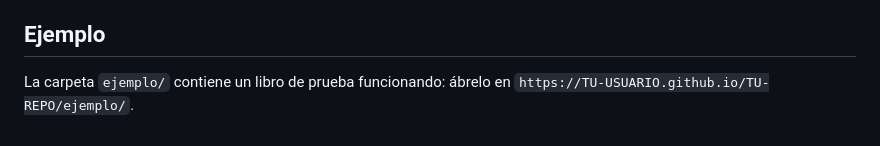
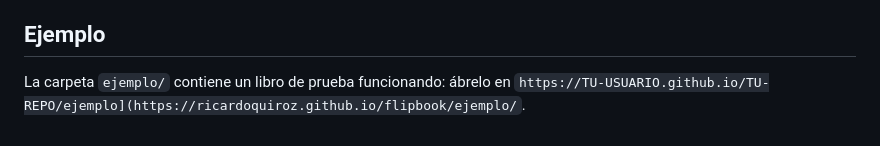
Before and after one commit to RicardoQuiroz/flipbook, a Markdown page: README.md, the part around the change. Rendered like a GitHub page.

```diff
--- a/README.md
+++ b/README.md
@@ -141,4 +141,4 @@ Los navegadores bloquean el audio hasta que el usuario interactúa con la págin
 ## Ejemplo
 
 La carpeta `ejemplo/` contiene un libro de prueba funcionando: ábrelo en
-`https://TU-USUARIO.github.io/TU-REPO/ejemplo/`.
+`https://TU-USUARIO.github.io/TU-REPO/ejemplo](https://ricardoquiroz.github.io/flipbook/ejemplo/`.
```
